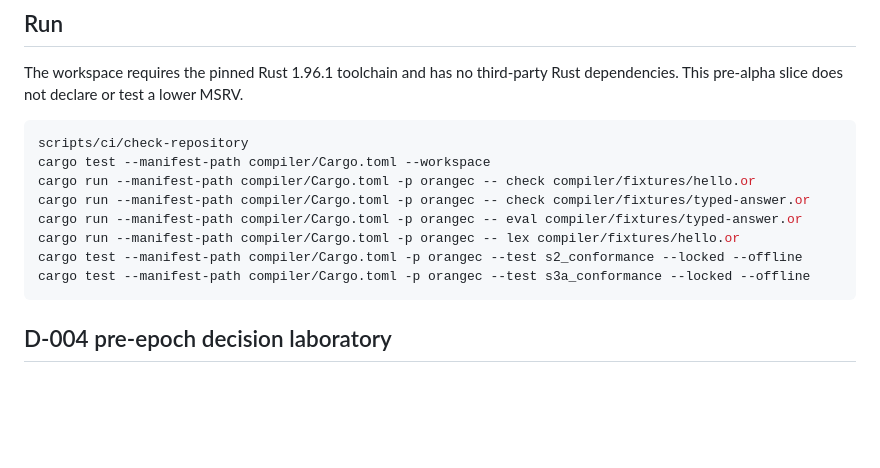
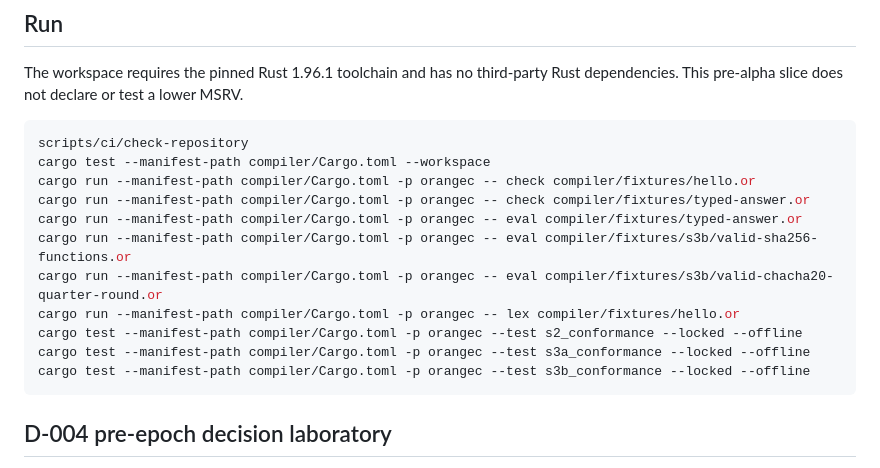
Before and after one commit to chasebryan/orange, a Markdown page: compiler/README.md, the part around one of its changes. Drawn GitHub-style; blank space fills up the shorter version.

````diff
--- a/compiler/README.md
+++ b/compiler/README.md
@@ -33,9 +39,12 @@ cargo test --manifest-path compiler/Cargo.toml --workspace
 cargo run --manifest-path compiler/Cargo.toml -p orangec -- check compiler/fixtures/hello.or
 cargo run --manifest-path compiler/Cargo.toml -p orangec -- check compiler/fixtures/typed-answer.or
 cargo run --manifest-path compiler/Cargo.toml -p orangec -- eval compiler/fixtures/typed-answer.or
+cargo run --manifest-path compiler/Cargo.toml -p orangec -- eval compiler/fixtures/s3b/valid-sha256-functions.or
+cargo run --manifest-path compiler/Cargo.toml -p orangec -- eval compiler/fixtures/s3b/valid-chacha20-quarter-round.or
 cargo run --manifest-path compiler/Cargo.toml -p orangec -- lex compiler/fixtures/hello.or
 cargo test --manifest-path compiler/Cargo.toml -p orangec --test s2_conformance --locked --offline
 cargo test --manifest-path compiler/Cargo.toml -p orangec --test s3a_conformance --locked --offline
+cargo test --manifest-path compiler/Cargo.toml -p orangec --test s3b_conformance --locked --offline
 ```
 
 ## D-004 pre-epoch decision laboratory
````
Also changed, not shown: other parts of compiler/README.md (+108 -32 lines).
